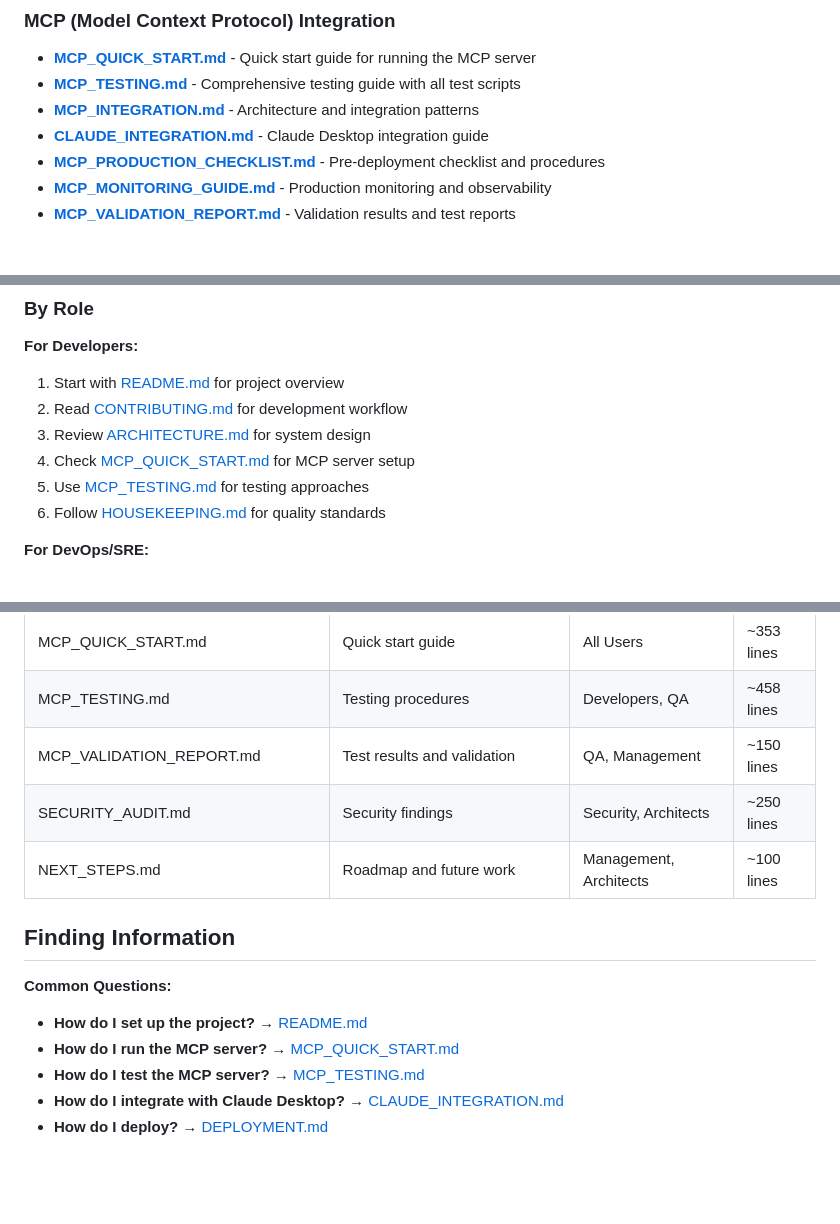
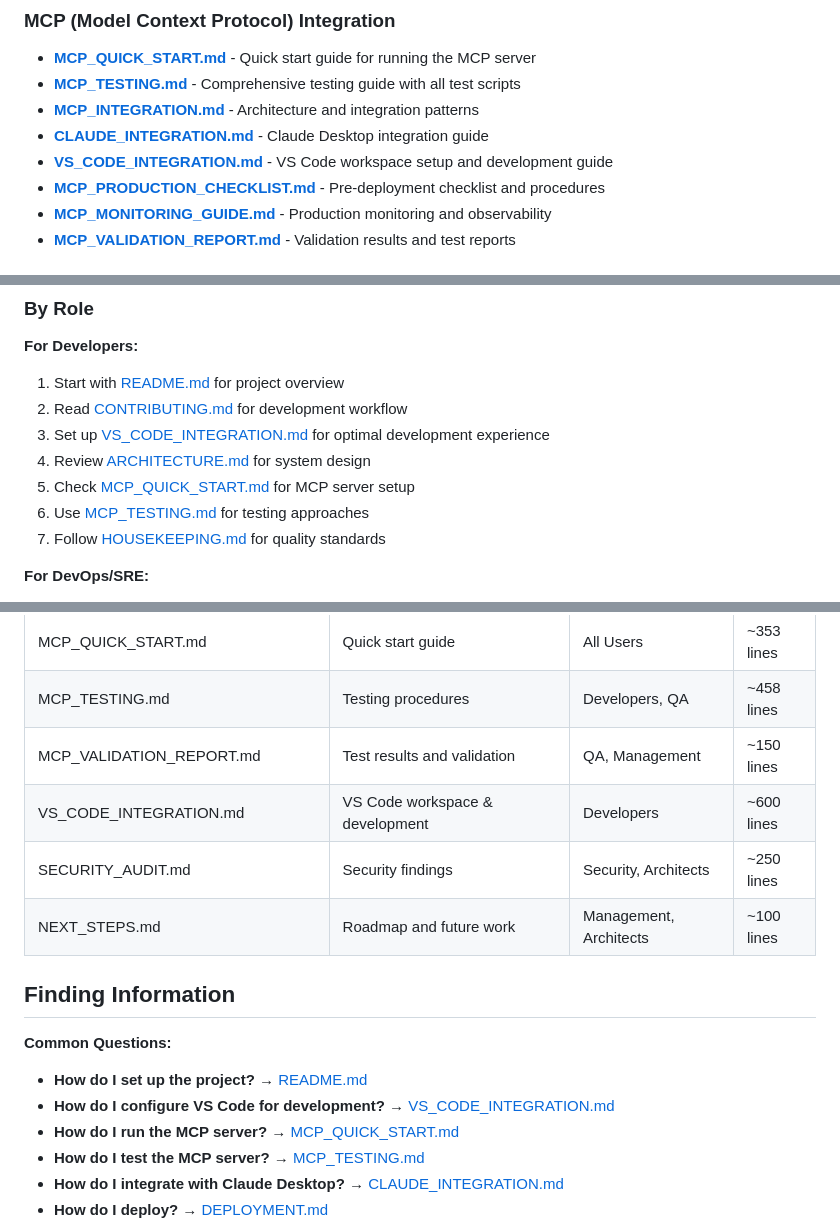
Before and after one commit to skakumanu/llm-pricing-mcp-server, a Markdown page: docs/INDEX.md, 3 parts joined by grey strips. GitHub-like rendering; blank space fills up the shorter version.

```diff
--- a/docs/INDEX.md
+++ b/docs/INDEX.md
@@ -26,6 +26,7 @@ Welcome to the LLM Pricing MCP Server documentation! This directory contains com
 - **[MCP_TESTING.md](MCP_TESTING.md)** - Comprehensive testing guide with all test scripts
 - **[MCP_INTEGRATION.md](MCP_INTEGRATION.md)** - Architecture and integration patterns
 - **[CLAUDE_INTEGRATION.md](CLAUDE_INTEGRATION.md)** - Claude Desktop integration guide
+- **[VS_CODE_INTEGRATION.md](VS_CODE_INTEGRATION.md)** - VS Code workspace setup and development guide
 - **[MCP_PRODUCTION_CHECKLIST.md](MCP_PRODUCTION_CHECKLIST.md)** - Pre-deployment checklist and procedures
 - **[MCP_MONITORING_GUIDE.md](MCP_MONITORING_GUIDE.md)** - Production monitoring and observability
 - **[MCP_VALIDATION_REPORT.md](MCP_VALIDATION_REPORT.md)** - Validation results and test reports
@@ -43,10 +44,11 @@ Welcome to the LLM Pricing MCP Server documentation! This directory contains com
 **For Developers:**
 1. Start with [README.md](../README.md) for project overview
 2. Read [CONTRIBUTING.md](CONTRIBUTING.md) for development workflow
-3. Review [ARCHITECTURE.md](ARCHITECTURE.md) for system design
-4. Check [MCP_QUICK_START.md](MCP_QUICK_START.md) for MCP server setup
-5. Use [MCP_TESTING.md](MCP_TESTING.md) for testing approaches
-6. Follow [HOUSEKEEPING.md](HOUSEKEEPING.md) for quality standards
+3. Set up [VS_CODE_INTEGRATION.md](VS_CODE_INTEGRATION.md) for optimal development experience
+4. Review [ARCHITECTURE.md](ARCHITECTURE.md) for system design
+5. Check [MCP_QUICK_START.md](MCP_QUICK_START.md) for MCP server setup
+6. Use [MCP_TESTING.md](MCP_TESTING.md) for testing approaches
+7. Follow [HOUSEKEEPING.md](HOUSEKEEPING.md) for quality standards
 
 **For DevOps/SRE:**
 1. Begin with [DEPLOYMENT.md](DEPLOYMENT.md) for overview
@@ -131,6 +134,7 @@ All documentation in this directory follows these standards:
 | MCP_QUICK_START.md | Quick start guide | All Users | ~353 lines |
 | MCP_TESTING.md | Testing procedures | Developers, QA | ~458 lines |
 | MCP_VALIDATION_REPORT.md | Test results and validation | QA, Management | ~150 lines |
+| VS_CODE_INTEGRATION.md | VS Code workspace & development | Developers | ~600 lines |
 | SECURITY_AUDIT.md | Security findings | Security, Architects | ~250 lines |
 | NEXT_STEPS.md | Roadmap and future work | Management, Architects | ~100 lines |
 
@@ -139,6 +143,7 @@ All documentation in this directory follows these standards:
 **Common Questions:**
 
 - **How do I set up the project?** → [README.md](../README.md#installation)
+- **How do I configure VS Code for development?** → [VS_CODE_INTEGRATION.md](VS_CODE_INTEGRATION.md)
 - **How do I run the MCP server?** → [MCP_QUICK_START.md](MCP_QUICK_START.md)
 - **How do I test the MCP server?** → [MCP_TESTING.md](MCP_TESTING.md)
 - **How do I integrate with Claude Desktop?** → [CLAUDE_INTEGRATION.md](CLAUDE_INTEGRATION.md)
```
Also changed, not shown: other parts of docs/INDEX.md (+2 -0 lines), docs/VS_CODE_INTEGRATION.md (added, +502 -0 lines).
